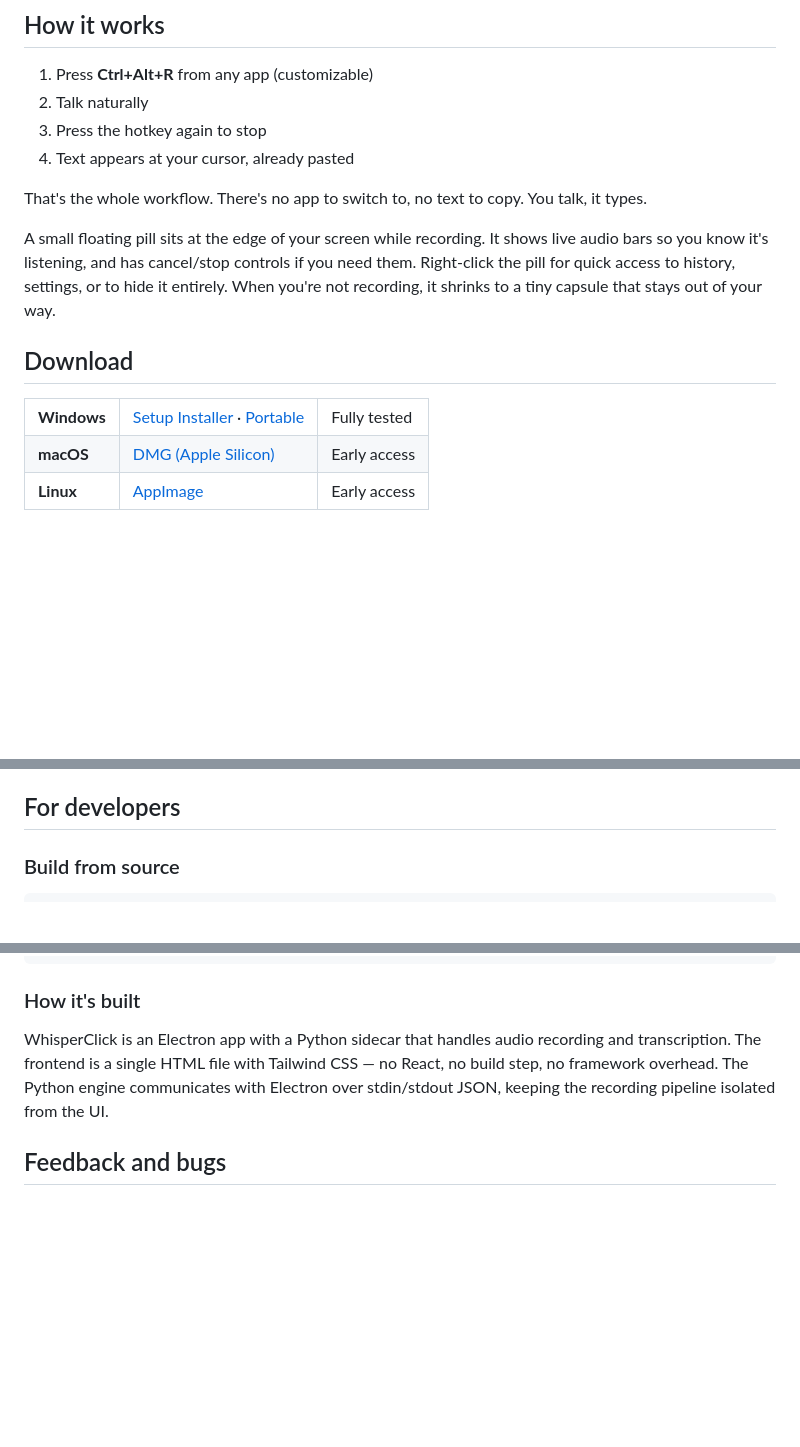
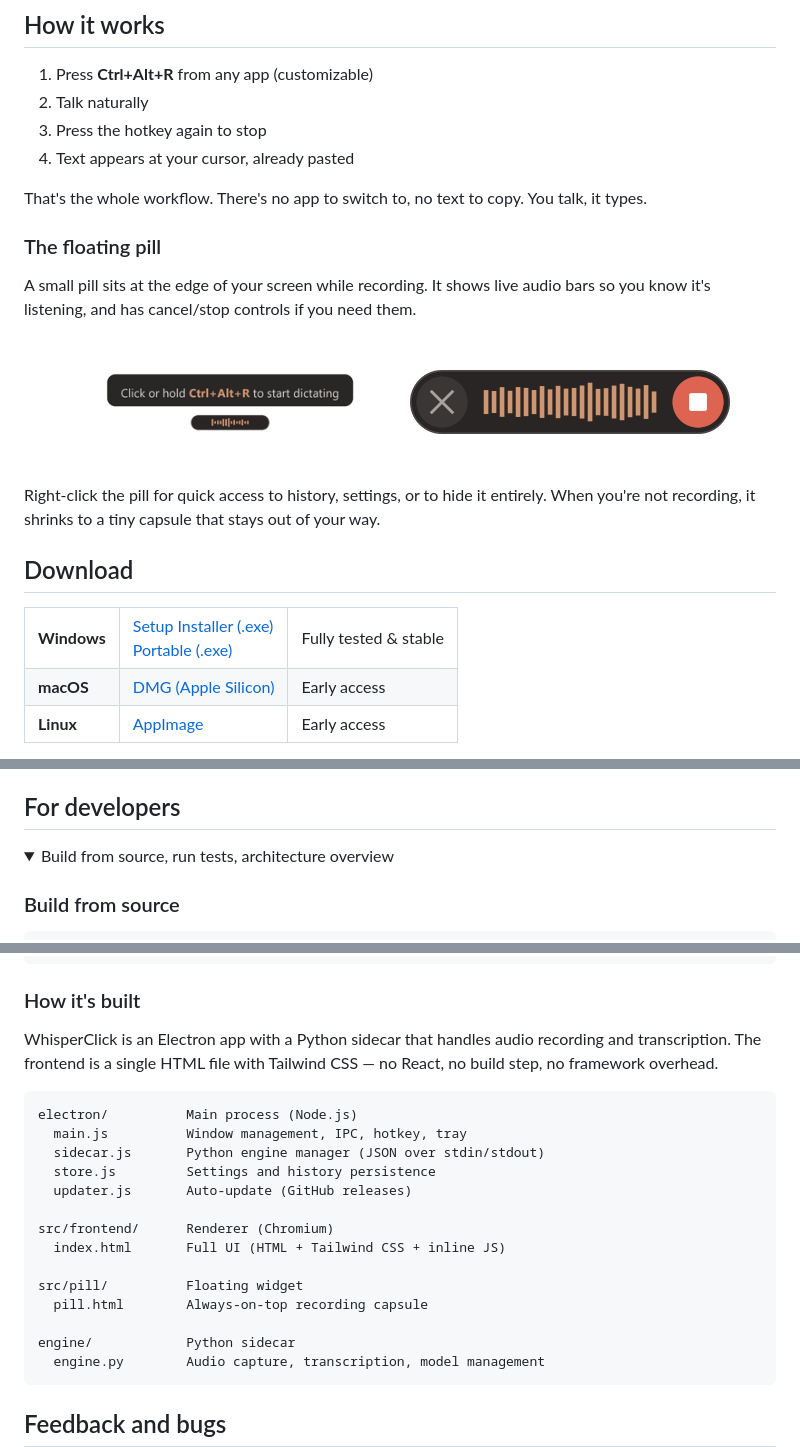
Before and after one commit to Zbrooklyn/WhisperClick-Desktop-App, a Markdown page: README.md, 3 parts joined by grey strips. Drawn GitHub-style; folded sections open; blank space fills up the shorter version.

````diff
--- a/README.md
+++ b/README.md
@@ -28,15 +32,28 @@ WhisperClick closes that gap. Press a hotkey, say what you're thinking, and the
 
 That's the whole workflow. There's no app to switch to, no text to copy. You talk, it types.
 
-A small floating pill sits at the edge of your screen while recording. It shows live audio bars so you know it's listening, and has cancel/stop controls if you need them. Right-click the pill for quick access to history, settings, or to hide it entirely. When you're not recording, it shrinks to a tiny capsule that stays out of your way.
+### The floating pill
+
+A small pill sits at the edge of your screen while recording. It shows live audio bars so you know it's listening, and has cancel/stop controls if you need them.
+
+<p align="center">
+  <img src="docs/assets/pill-tooltip.png" alt="WhisperClick pill showing hotkey hint" width="320">
+  &nbsp;&nbsp;&nbsp;
+  <img src="docs/assets/pill-recording.png" alt="WhisperClick pill recording with audio bars" width="320">
+</p>
+
+Right-click the pill for quick access to history, settings, or to hide it entirely. When you're not recording, it shrinks to a tiny capsule that stays out of your way.
 
 ## Download
 
 <table>
   <tr>
     <td><strong>Windows</strong></td>
-    <td><a href="https://github.com/Zbrooklyn/WhisperClick-Desktop-App/releases/latest">Setup Installer</a> &middot; <a href="https://github.com/Zbrooklyn/WhisperClick-Desktop-App/releases/latest">Portable</a></td>
-    <td>Fully tested</td>
+    <td>
+      <a href="https://github.com/Zbrooklyn/WhisperClick-Desktop-App/releases/latest">Setup Installer (.exe)</a><br>
+      <a href="https://github.com/Zbrooklyn/WhisperClick-Desktop-App/releases/latest">Portable (.exe)</a>
+    </td>
+    <td>Fully tested &amp; stable</td>
   </tr>
   <tr>
     <td><strong>macOS</strong></td>
@@ -101,4 +124,7 @@ You pick when it listens. Full details in [PRIVACY.md](PRIVACY.md).
 ## For developers
+
+<details>
+<summary>Build from source, run tests, architecture overview</summary>
 
 ### Build from source
 
@@ -128,4 +154,22 @@ npm run test:e2e     # End-to-end tests
 
 ### How it's built
 
-WhisperClick is an Electron app with a Python sidecar that handles audio recording and transcription. The frontend is a single HTML file with Tailwind CSS — no React, no build step, no framework overhead. The Python engine communicates with Electron over stdin/stdout JSON, keeping the recording pipeline isolated from the UI.
+WhisperClick is an Electron app with a Python sidecar that handles audio recording and transcription. The frontend is a single HTML file with Tailwind CSS — no React, no build step, no framework overhead.
+
+```
+electron/          Main process (Node.js)
+  main.js          Window management, IPC, hotkey, tray
+  sidecar.js       Python engine manager (JSON over stdin/stdout)
+  store.js         Settings and history persistence
+  updater.js       Auto-update (GitHub releases)
+
+src/frontend/      Renderer (Chromium)
+  index.html       Full UI (HTML + Tailwind CSS + inline JS)
+
+src/pill/          Floating widget
+  pill.html        Always-on-top recording capsule
+
+engine/            Python sidecar
+  engine.py        Audio capture, transcription, model management
+```
+
````
Also changed, not shown: other parts of README.md (+18 -7 lines).
